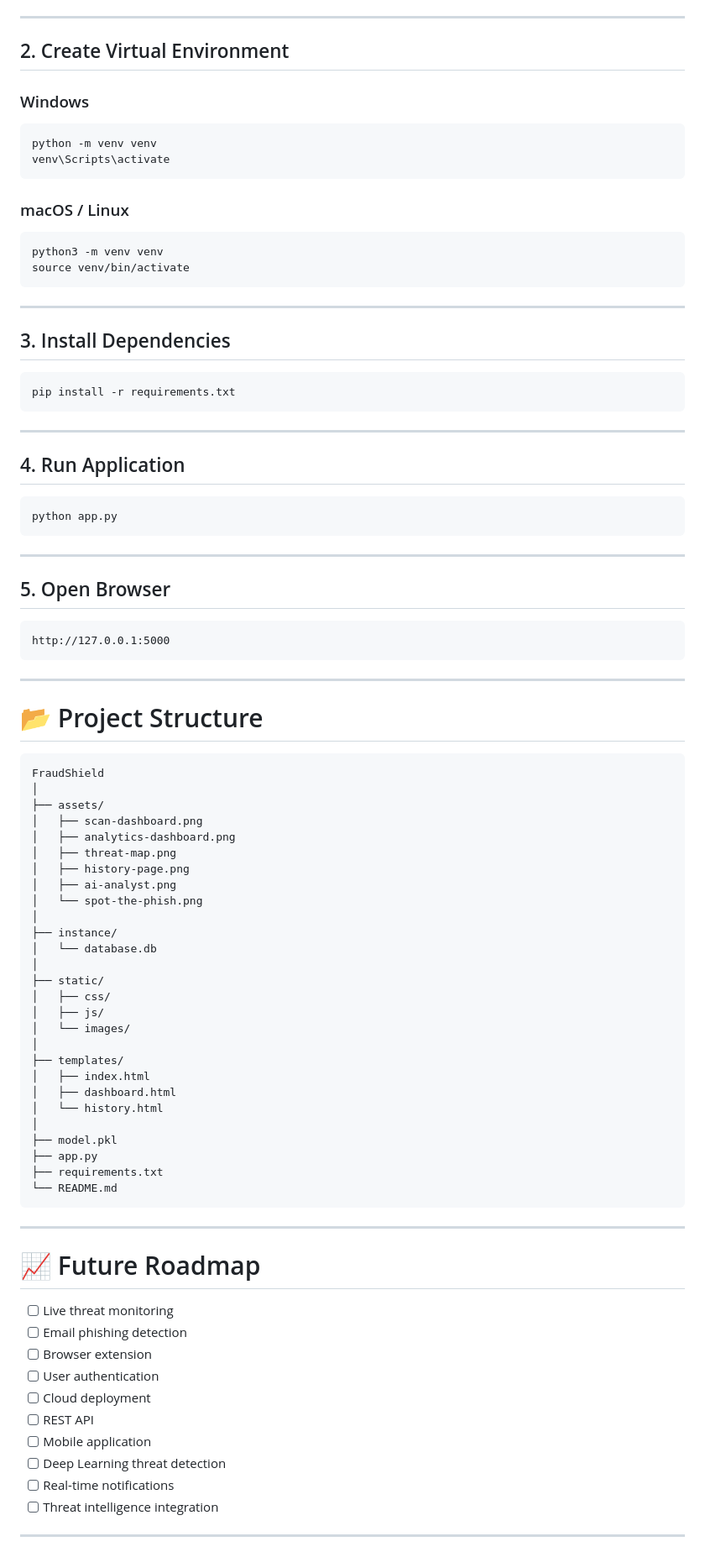
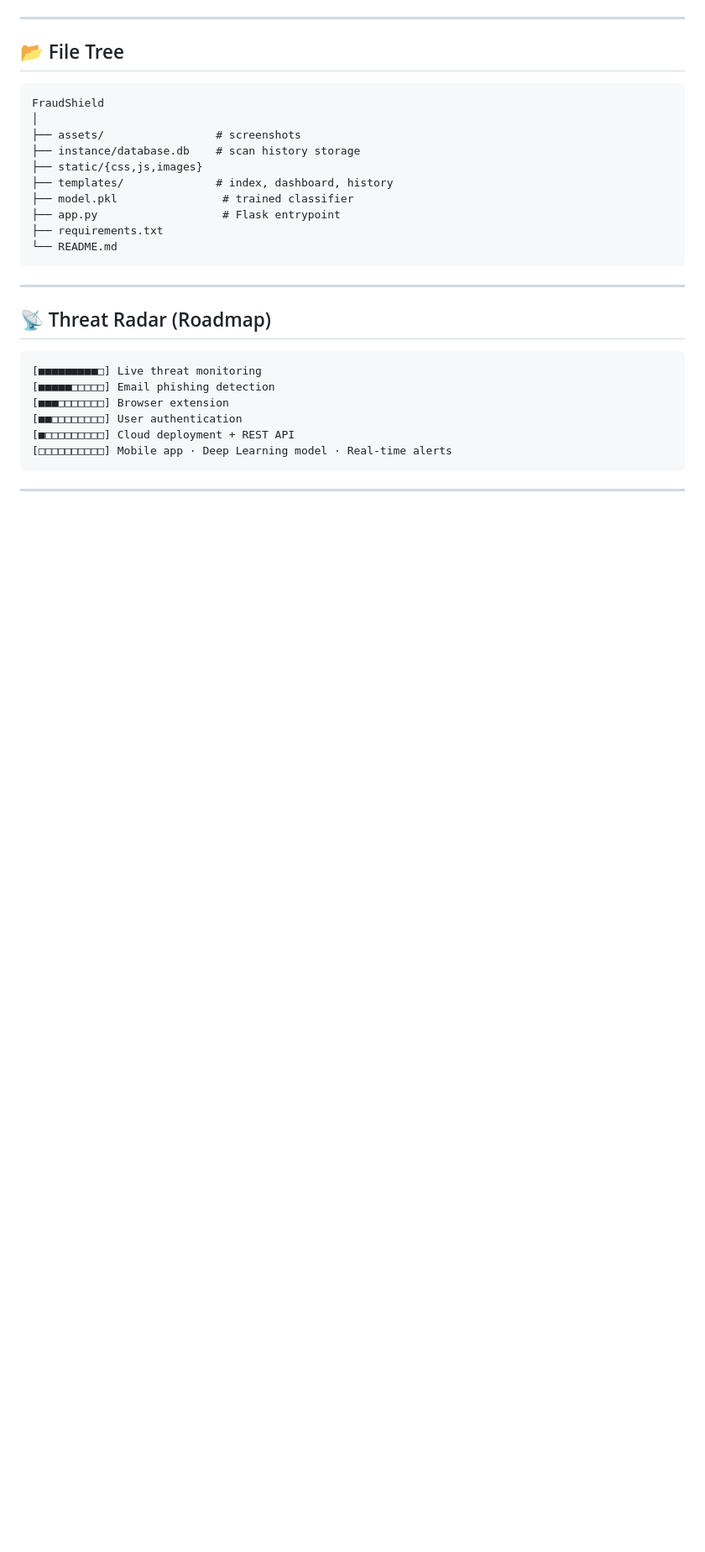
Before and after one commit to tusharmagar1/FraudShield, a Markdown page: README.md, the part around one of its changes. Shown at 84% size. Rendered like a GitHub page; blank space fills up the shorter version.

````diff
--- a/README.md
+++ b/README.md
@@ -218,94 +147,33 @@ cd FraudShield
 
 ---
 
-## 2. Create Virtual Environment
-
-### Windows
-
-```bash
-python -m venv venv
-venv\Scripts\activate
-```
-
-### macOS / Linux
-
-```bash
-python3 -m venv venv
-source venv/bin/activate
-```
-
----
-
-## 3. Install Dependencies
-
-```bash
-pip install -r requirements.txt
-```
-
----
-
-## 4. Run Application
-
-```bash
-python app.py
-```
-
----
-
-## 5. Open Browser
-
-```
-http://127.0.0.1:5000
-```
-
----
-
-# 📂 Project Structure
+## 📂 File Tree
 
 ```text
 FraudShield
 │
-├── assets/
-│   ├── scan-dashboard.png
-│   ├── analytics-dashboard.png
-│   ├── threat-map.png
-│   ├── history-page.png
-│   ├── ai-analyst.png
-│   └── spot-the-phish.png
-│
-├── instance/
-│   └── database.db
-│
-├── static/
-│   ├── css/
-│   ├── js/
-│   └── images/
-│
-├── templates/
-│   ├── index.html
-│   ├── dashboard.html
-│   └── history.html
-│
-├── model.pkl
-├── app.py
+├── assets/                 # screenshots
+├── instance/database.db    # scan history storage
+├── static/{css,js,images}
+├── templates/              # index, dashboard, history
+├── model.pkl                # trained classifier
+├── app.py                   # Flask entrypoint
 ├── requirements.txt
 └── README.md
 ```
 
 ---
 
-# 📈 Future Roadmap
+## 📡 Threat Radar (Roadmap)
 
-- [ ] Live threat monitoring
-- [ ] Email phishing detection
-- [ ] Browser extension
-- [ ] User authentication
-- [ ] Cloud deployment
-- [ ] REST API
-- [ ] Mobile application
-- [ ] Deep Learning threat detection
-- [ ] Real-time notifications
-- [ ] Threat intelligence integration
+```
+[■■■■■■■■■□] Live threat monitoring
+[■■■■■□□□□□] Email phishing detection
+[■■■□□□□□□□] Browser extension
+[■■□□□□□□□□] User authentication
+[■□□□□□□□□□] Cloud deployment + REST API
+[□□□□□□□□□□] Mobile app · Deep Learning model · Real-time alerts
+```
 
 ---
 
````
Also changed, not shown: other parts of README.md (+109 -218 lines).
